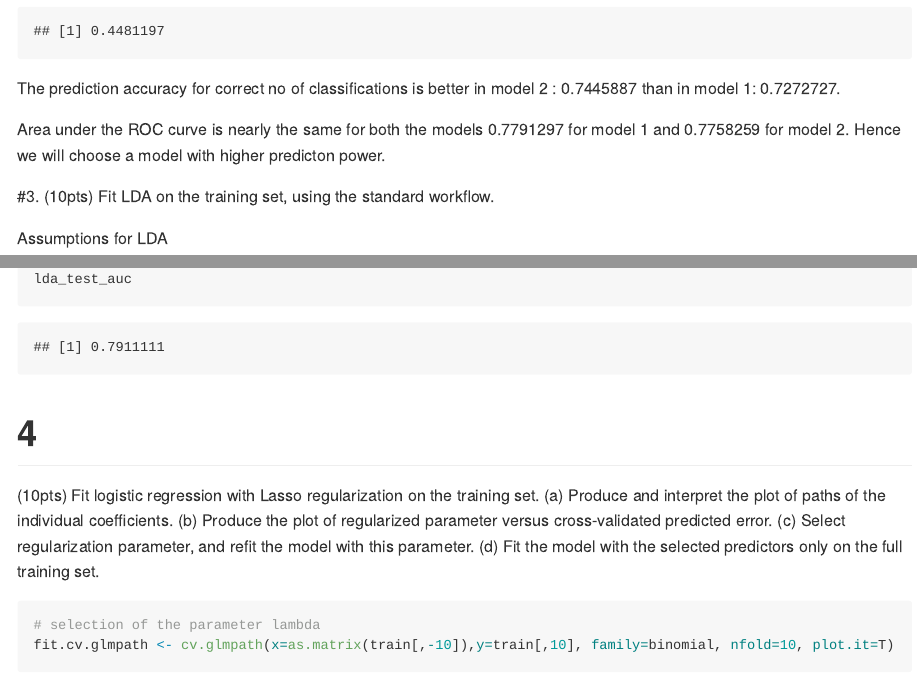
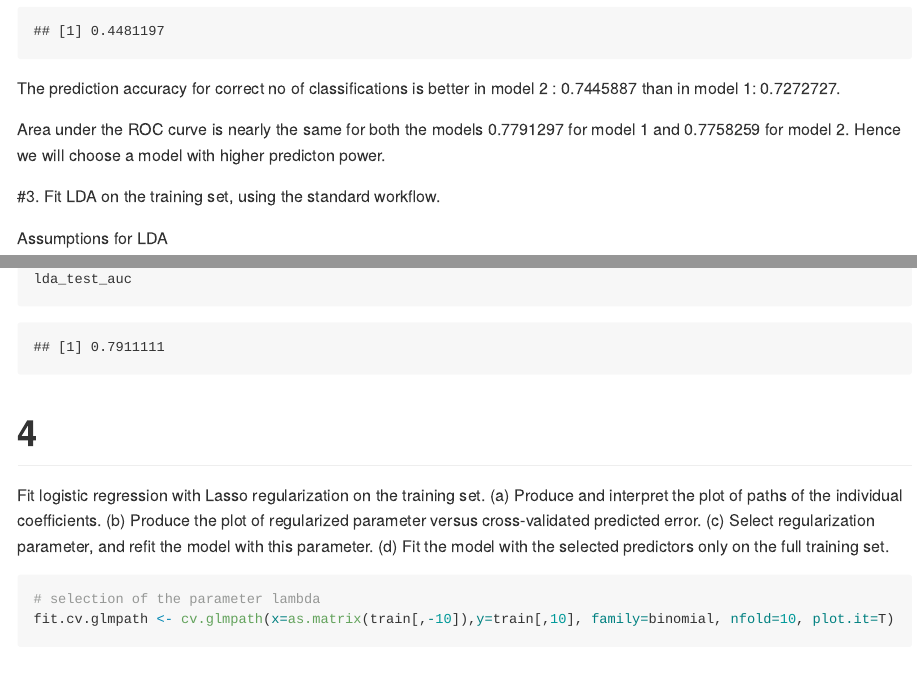
Before and after one commit to ShantamGupta/Logistic-LDA-NSC, an R Markdown document (Logistic_LDA_NSC.Rmd): the page in a window 1100 px wide, from 7950 px down, and a second part further down, joined at a grey line. The pictures show the output file Logistic_LDA_NSC.md that the author committed with the source, drawn offline in the style of GitHub; long lines of code are wrapped.

Commit message:
- labels

```diff
--- a/Logistic_LDA_NSC.Rmd
+++ b/Logistic_LDA_NSC.Rmd
@@ -225,7 +225,7 @@ Hence we will choose a model with higher predicton power.
 
 
 #3.
-(10pts) Fit LDA on the training set, using the standard workflow.
+Fit LDA on the training set, using the standard workflow.
 
 
 Assumptions for LDA
@@ -303,7 +303,7 @@ lda_test_auc
 
 
 # 4
-(10pts) Fit logistic regression with Lasso regularization on the training set.
+ Fit logistic regression with Lasso regularization on the training set.
 (a) Produce and interpret the plot of paths of the individual coefficients.
 (b) Produce the plot of regularized parameter versus cross-validated predicted error.
 (c) Select regularization parameter, and refit the model with this parameter.
```
Also changed, not shown: Logistic_LDA_NSC.md, Logistic_LDA_NSC.Rmd (1 more changed lines).
